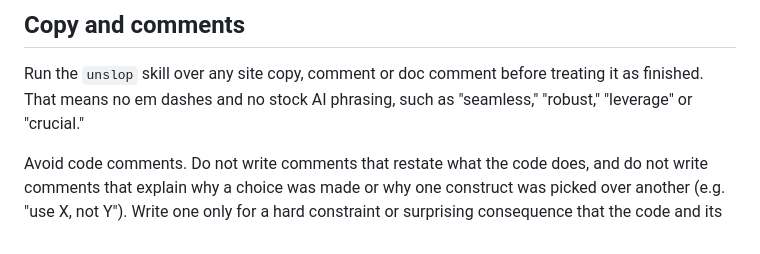
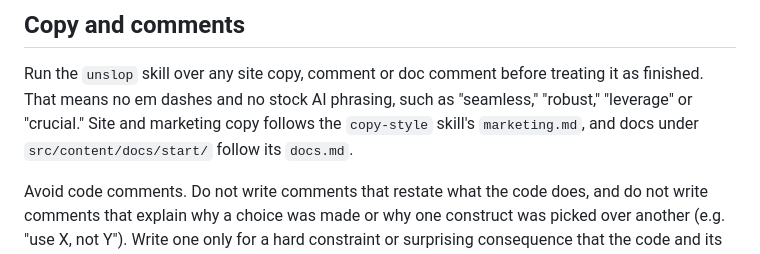
Before and after one commit to otherlodehq/otherlode.dev, a Markdown page: CLAUDE.md, the part around the change. GitHub-like rendering.

Commit message:
Point CLAUDE.md at the copy-style guides for voice and style
Co-Authored-By: Claude Opus 5.5 <noreply@anthropic.com>

```diff
--- a/CLAUDE.md
+++ b/CLAUDE.md
@@ -4,7 +4,9 @@
 
 Run the `unslop` skill over any site copy, comment or doc comment
 before treating it as finished. That means no em dashes and no stock AI
-phrasing, such as "seamless," "robust," "leverage" or "crucial."
+phrasing, such as "seamless," "robust," "leverage" or "crucial." Site and
+marketing copy follows the `copy-style` skill's `marketing.md`, and docs
+under `src/content/docs/start/` follow its `docs.md`.
 
 Avoid code comments. Do not write comments that restate what the code
 does, and do not write comments that explain why a choice was made or
```
